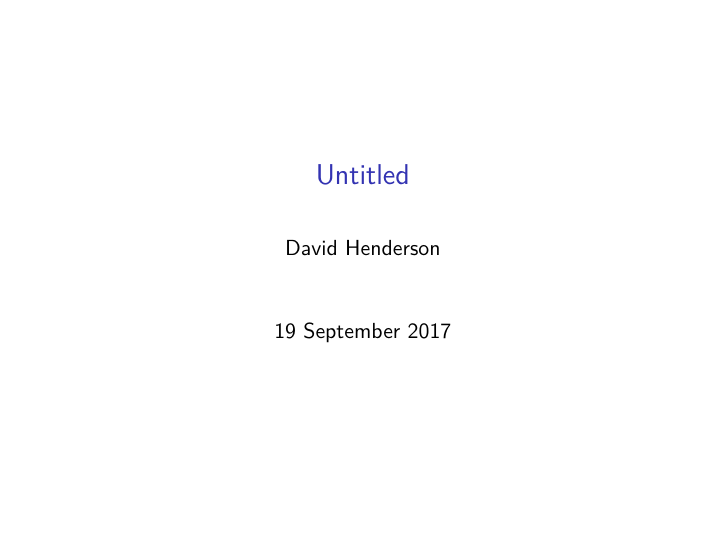
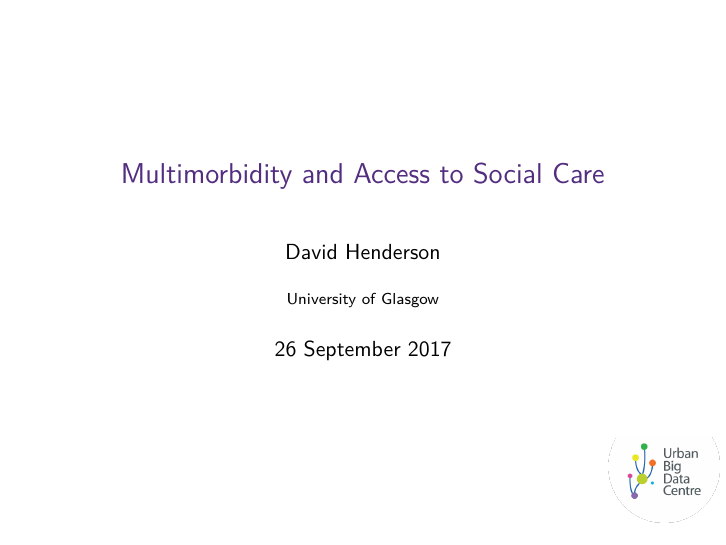
Before and after one commit to davidhen/presentations, an R Markdown document (ubdc_research_meeting_2017-09-26/ubdc_research_meeting_2017-09-26.Rmd): page 1 of 5. Rendered offline with R 4.5, knitr and Pandoc, then LaTeX, with nearby package versions.

Commit message:
template styles set

````diff
--- a/ubdc_research_meeting_2017-09-26/ubdc_research_meeting_2017-09-26.Rmd
+++ b/ubdc_research_meeting_2017-09-26/ubdc_research_meeting_2017-09-26.Rmd
@@ -1,8 +1,11 @@
 ---
-title: "Untitled"
+title: "Multimorbidity and Access to Social Care"
 author: "David Henderson"
-date: "19 September 2017"
-output: beamer_presentation
+date: "26 September 2017"
+output:
+  beamer_presentation:
+    includes:
+      in_header: my_styles.tex
 ---
 
 ```{r setup, include=FALSE}
````
Also changed, not shown: ubdc_logo.png (added), ubdc_research_meeting_2017-09-26/my_styles.tex (added), ubdc_research_meeting_2017-09-26/ubdc_logo.png (added), ubdc_research_meeting_2017-09-26/ubdc_research_meeting_2017-09-26.pdf.
